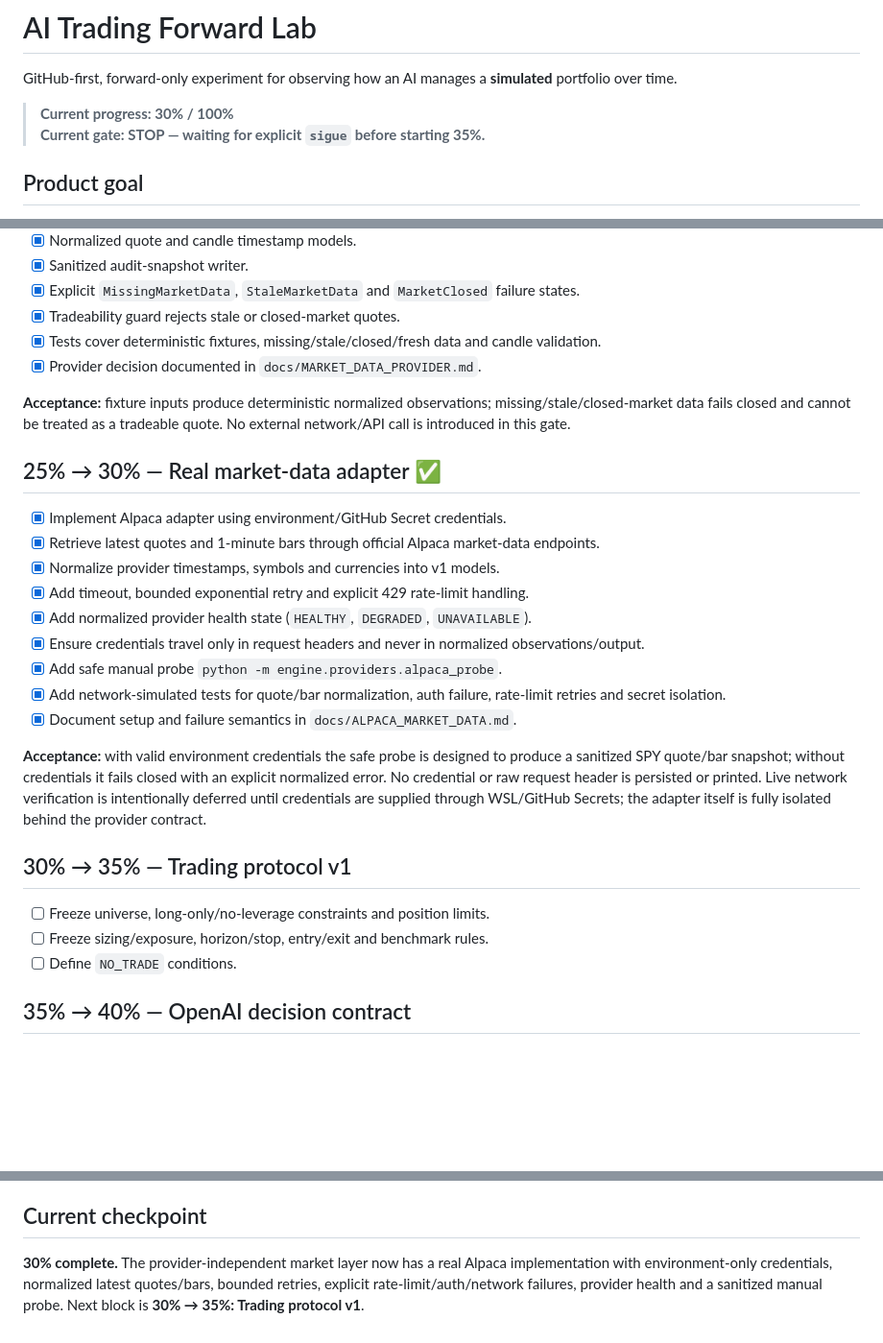
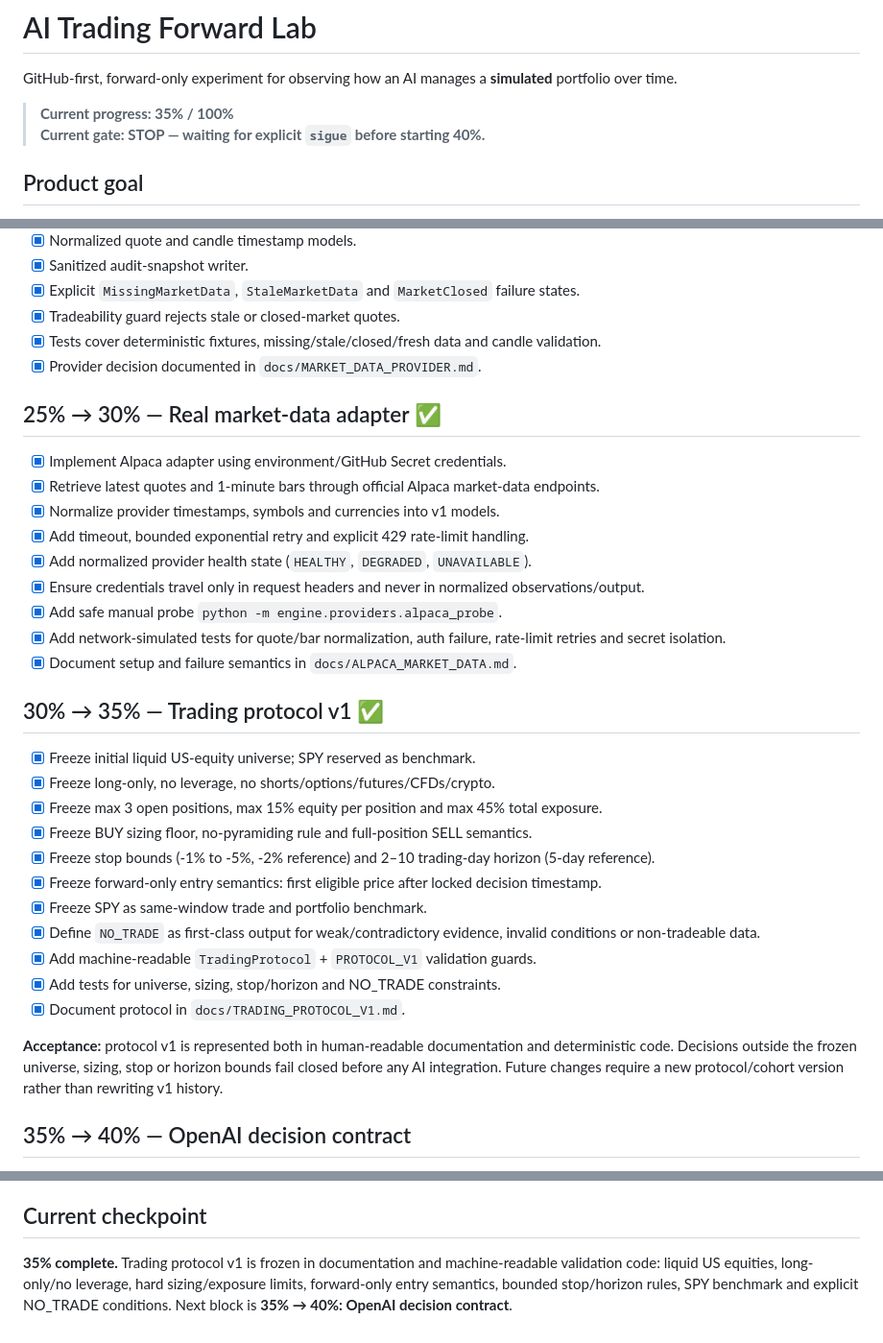
Before and after one commit to ortiz-luis/ai-trading-forward-lab, a Markdown page: README.md, 3 parts joined by grey strips. Shown at 96% size. GitHub-like rendering; blank space fills up the shorter version.

Commit message:
Complete 35 percent trading protocol gate

```diff
--- a/README.md
+++ b/README.md
@@ -2,8 +2,8 @@
 
 GitHub-first, forward-only experiment for observing how an AI manages a **simulated** portfolio over time.
 
-> **Current progress: 30% / 100%**
-> **Current gate: STOP — waiting for explicit `sigue` before starting 35%.**
+> **Current progress: 35% / 100%**
+> **Current gate: STOP — waiting for explicit `sigue` before starting 40%.**
 
 ## Product goal
 
@@ -81,8 +81,6 @@ A block is complete only when its acceptance criteria pass.
 - [x] Tests cover deterministic fixtures, missing/stale/closed/fresh data and candle validation.
 - [x] Provider decision documented in `docs/MARKET_DATA_PROVIDER.md`.
 
-**Acceptance:** fixture inputs produce deterministic normalized observations; missing/stale/closed-market data fails closed and cannot be treated as a tradeable quote. No external network/API call is introduced in this gate.
-
 ## 25% → 30% — Real market-data adapter ✅
 - [x] Implement Alpaca adapter using environment/GitHub Secret credentials.
 - [x] Retrieve latest quotes and 1-minute bars through official Alpaca market-data endpoints.
@@ -94,12 +92,20 @@ A block is complete only when its acceptance criteria pass.
 - [x] Add network-simulated tests for quote/bar normalization, auth failure, rate-limit retries and secret isolation.
 - [x] Document setup and failure semantics in `docs/ALPACA_MARKET_DATA.md`.
 
-**Acceptance:** with valid environment credentials the safe probe is designed to produce a sanitized SPY quote/bar snapshot; without credentials it fails closed with an explicit normalized error. No credential or raw request header is persisted or printed. Live network verification is intentionally deferred until credentials are supplied through WSL/GitHub Secrets; the adapter itself is fully isolated behind the provider contract.
+## 30% → 35% — Trading protocol v1 ✅
+- [x] Freeze initial liquid US-equity universe; SPY reserved as benchmark.
+- [x] Freeze long-only, no leverage, no shorts/options/futures/CFDs/crypto.
+- [x] Freeze max 3 open positions, max 15% equity per position and max 45% total exposure.
+- [x] Freeze BUY sizing floor, no-pyramiding rule and full-position SELL semantics.
+- [x] Freeze stop bounds (-1% to -5%, -2% reference) and 2–10 trading-day horizon (5-day reference).
+- [x] Freeze forward-only entry semantics: first eligible price after locked decision timestamp.
+- [x] Freeze SPY as same-window trade and portfolio benchmark.
+- [x] Define `NO_TRADE` as first-class output for weak/contradictory evidence, invalid conditions or non-tradeable data.
+- [x] Add machine-readable `TradingProtocol` + `PROTOCOL_V1` validation guards.
+- [x] Add tests for universe, sizing, stop/horizon and NO_TRADE constraints.
+- [x] Document protocol in `docs/TRADING_PROTOCOL_V1.md`.
 
-## 30% → 35% — Trading protocol v1
-- [ ] Freeze universe, long-only/no-leverage constraints and position limits.
-- [ ] Freeze sizing/exposure, horizon/stop, entry/exit and benchmark rules.
-- [ ] Define `NO_TRADE` conditions.
+**Acceptance:** protocol v1 is represented both in human-readable documentation and deterministic code. Decisions outside the frozen universe, sizing, stop or horizon bounds fail closed before any AI integration. Future changes require a new protocol/cohort version rather than rewriting v1 history.
 
 ## 35% → 40% — OpenAI decision contract
 - [ ] `prompts/trading_v1.md` + strict structured-output schema.
@@ -185,4 +191,4 @@ No automatic promotion to live trading. A separate design review is required aft
 
 ## Current checkpoint
 
-**30% complete.** The provider-independent market layer now has a real Alpaca implementation with environment-only credentials, normalized latest quotes/bars, bounded retries, explicit rate-limit/auth/network failures, provider health and a sanitized manual probe. Next block is **30% → 35%: Trading protocol v1**.
+**35% complete.** Trading protocol v1 is frozen in documentation and machine-readable validation code: liquid US equities, long-only/no leverage, hard sizing/exposure limits, forward-only entry semantics, bounded stop/horizon rules, SPY benchmark and explicit NO_TRADE conditions. Next block is **35% → 40%: OpenAI decision contract**.
```
